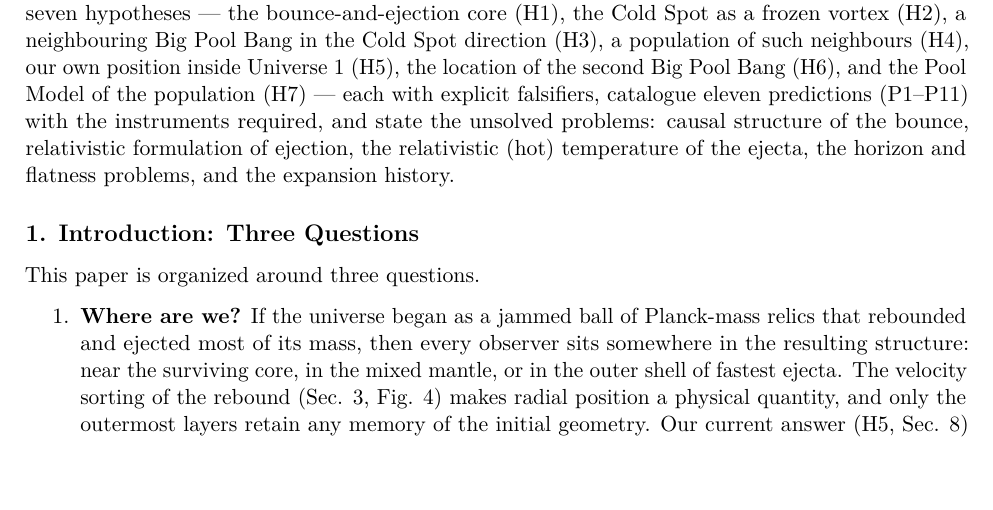
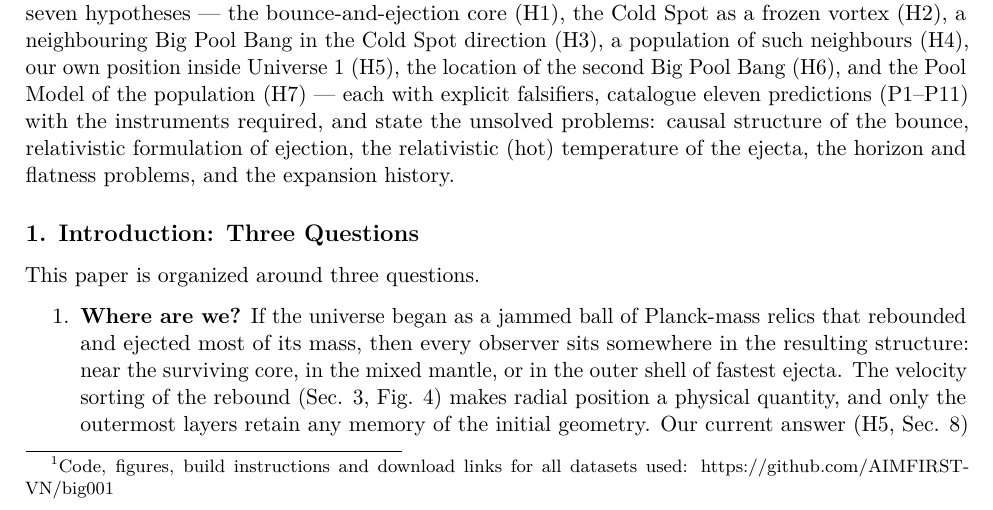
Before and after one commit to AIMFIRST-VN/big001, a LaTeX document (big-pool-bangs-v2.tex): part of page 1 of 26, cut so that both start at the same text, the shorter picture padded with empty space. The pictures show the PDF file big-pool-bangs-v2.pdf that the author committed with the source.

Commit message:
v2: add GitHub footnote
Co-Authored-By: Claude Fable 5.1 <noreply@anthropic.com>

```diff
--- a/big-pool-bangs-v2.tex
+++ b/big-pool-bangs-v2.tex
@@ -76,20 +76,23 @@
 via Jammed Phase Transitions and the Hard-Sphere Kinetic
 Bounce}}{The Big Pool Bangs Theory: Cosmology via Jammed Phase Transitions and the Hard-Sphere Kinetic Bounce}}\label{the-big-pool-bangs-theory-cosmology-via-jammed-phase-transitions-and-the-hard-sphere-kinetic-bounce}}
 
-\textbf{Abstract.} We explore a mechanical alternative to inflationary
-\(\Lambda\)CDM in which the universe begins as a jammed ensemble of
-\(\sim\!10^{60}\) Planck-mass relics, treated as effective hard spheres
-(an ansatz motivated by the Compton--Schwarzschild coincidence). A
-loop-quantum-cosmology-type modified Friedmann equation, with critical
-density conjecturally identified with the hard-sphere jamming density,
-produces a non-singular bounce; the subsequent chaotic rebound ejects
-most of the ensemble. Toy \(N\)-body simulations with a turbulent kick
-distribution eject \(88\% \pm 4\%\) of the mass, consistent with the
-observed dark-matter fraction for \(\sigma_{\text{rel}} \approx 1\) ---
-a regime a cascade nucleation model only marginally reaches --- and show
-clean velocity sorting of the ejecta into radial shells. The framework
-does \emph{not} reproduce cosmic acceleration: coasting expansion is
-disfavored by Pantheon+ (\(\Delta\chi^2 \approx 84\)) and DES-SN5YR
+\textbf{Abstract.}\footnote{Code, figures, build instructions and
+  download links for all datasets used:
+  https://github.com/AIMFIRST-VN/big001} We explore a mechanical
+alternative to inflationary \(\Lambda\)CDM in which the universe begins
+as a jammed ensemble of \(\sim\!10^{60}\) Planck-mass relics, treated as
+effective hard spheres (an ansatz motivated by the
+Compton--Schwarzschild coincidence). A loop-quantum-cosmology-type
+modified Friedmann equation, with critical density conjecturally
+identified with the hard-sphere jamming density, produces a non-singular
+bounce; the subsequent chaotic rebound ejects most of the ensemble. Toy
+\(N\)-body simulations with a turbulent kick distribution eject
+\(88\% \pm 4\%\) of the mass, consistent with the observed dark-matter
+fraction for \(\sigma_{\text{rel}} \approx 1\) --- a regime a cascade
+nucleation model only marginally reaches --- and show clean velocity
+sorting of the ejecta into radial shells. The framework does \emph{not}
+reproduce cosmic acceleration: coasting expansion is disfavored by
+Pantheon+ (\(\Delta\chi^2 \approx 84\)) and DES-SN5YR
 (\(\Delta\chi^2 \approx 131\)), a relativistic LTB lightcone through the
 ejecta decelerates (\(q_0^{\text{eff}} = +0.16\)), a toy effective
 \(w(z)\) drifts in the wrong direction relative to the DES+DESI fit, and
```
Also changed, not shown: big-pool-bangs-v2.md (+1 -1 lines), big-pool-bangs-v2.pdf.
